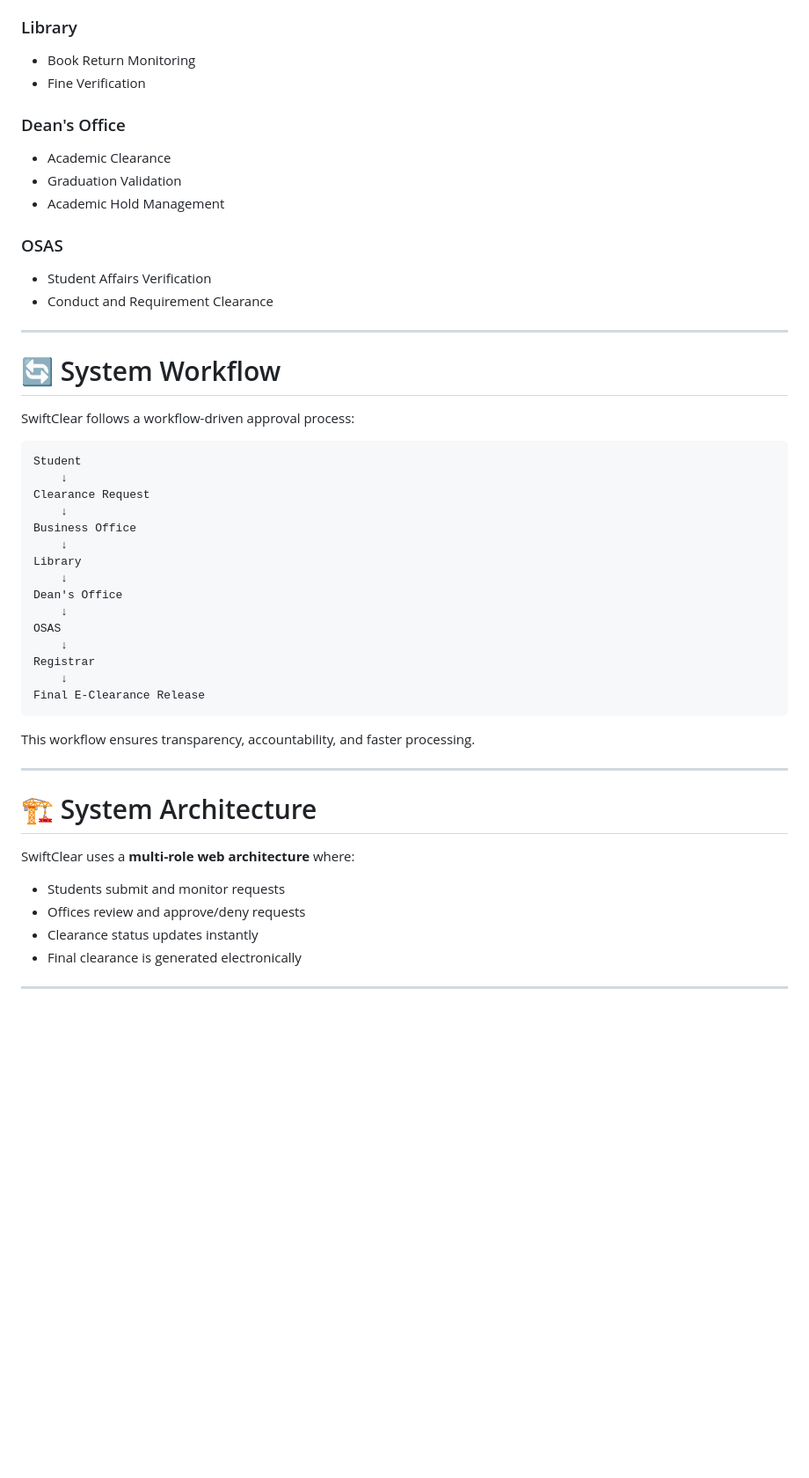
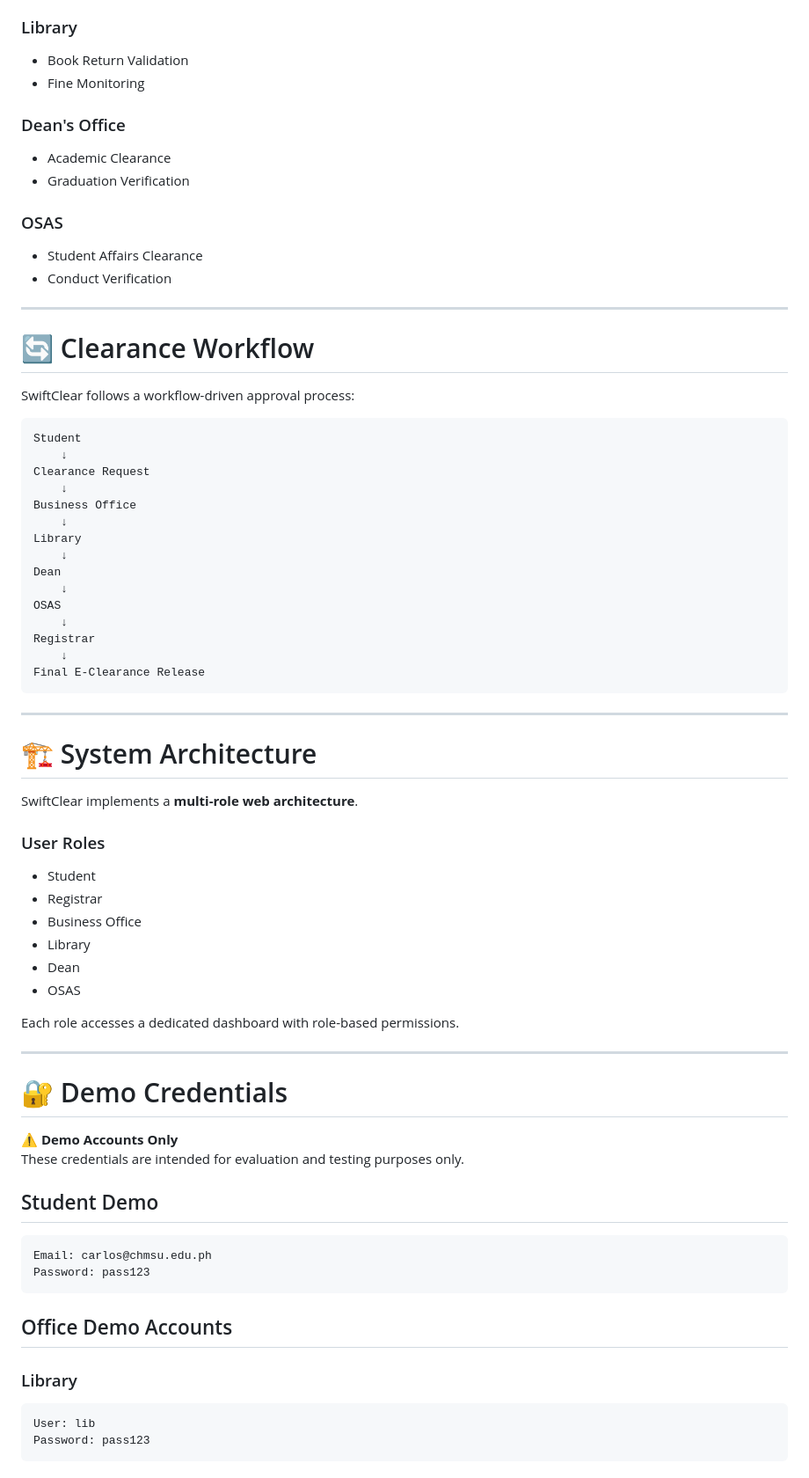
Before and after one commit to wendel2460/SwiftClear-Portal, a Markdown page: README.md, the part around one of its changes. Shown at 88% size. Drawn GitHub-style; blank space fills up the shorter version.

````diff
--- a/README.md
+++ b/README.md
@@ -54,20 +78,19 @@ The system aims to:
 
 ### Library
-- Book Return Monitoring
-- Fine Verification
+- Book Return Validation
+- Fine Monitoring
 
 ### Dean's Office
 - Academic Clearance
-- Graduation Validation
-- Academic Hold Management
+- Graduation Verification
 
 ### OSAS
-- Student Affairs Verification
-- Conduct and Requirement Clearance
+- Student Affairs Clearance
+- Conduct Verification
 
 ---
 
-# 🔄 System Workflow
+# 🔄 Clearance Workflow
 
 SwiftClear follows a workflow-driven approval process:
 
@@ -80,7 +103,7 @@ Business Office
     ↓
 Library
     ↓
-Dean's Office
+Dean
     ↓
 OSAS
     ↓
@@ -89,15 +112,42 @@ Registrar
 Final E-Clearance Release
 ```
 
-This workflow ensures transparency, accountability, and faster processing.
-
 ---
 
 # 🏗 System Architecture
 
-SwiftClear uses a **multi-role web architecture** where:
+SwiftClear implements a **multi-role web architecture**.
 
-- Students submit and monitor requests
-- Offices review and approve/deny requests
-- Clearance status updates instantly
-- Final clearance is generated electronically
+### User Roles
+
+- Student
+- Registrar
+- Business Office
+- Library
+- Dean
+- OSAS
+
+Each role accesses a dedicated dashboard with role-based permissions.
+
+---
+
+# 🔐 Demo Credentials
+
+⚠ **Demo Accounts Only**
+These credentials are intended for evaluation and testing purposes only.
+
+## Student Demo
+
+```text
+Email: carlos@chmsu.edu.ph
+Password: pass123
+```
+
+## Office Demo Accounts
+
+### Library
+```text
+User: lib
+Password: pass123
+```
+
````
Also changed, not shown: other parts of README.md (+116 -90 lines).
